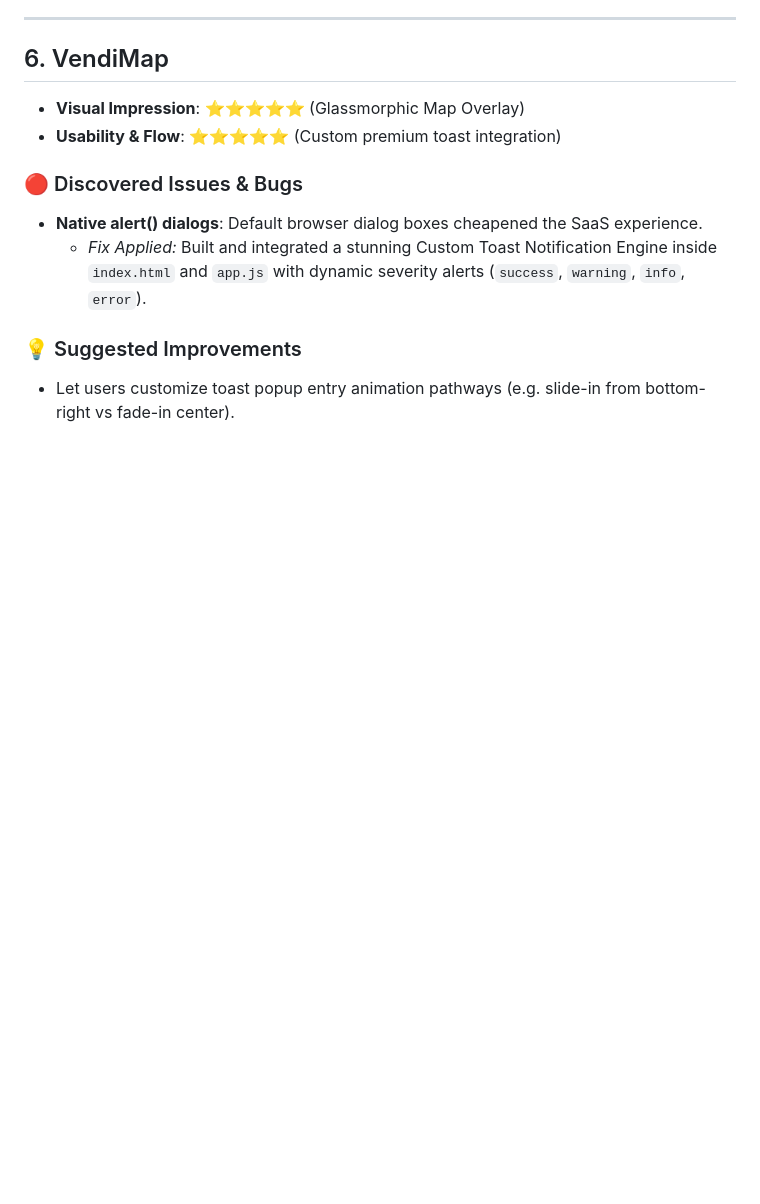
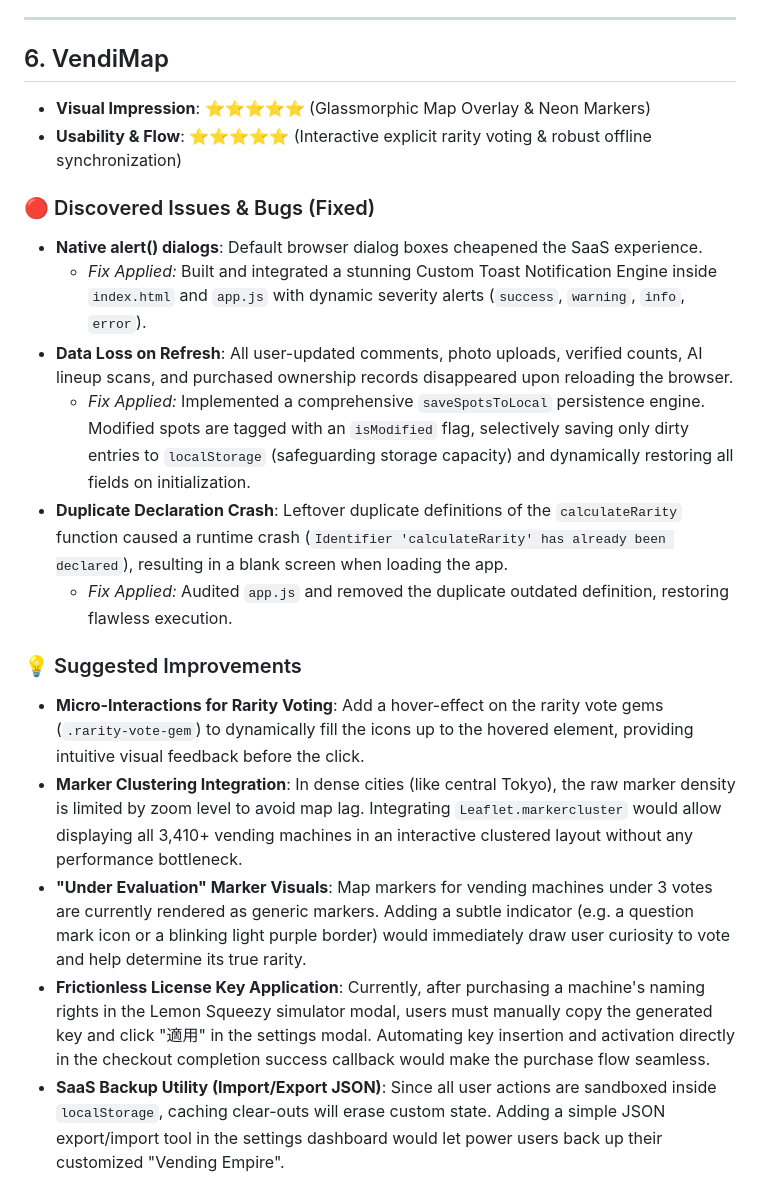
Before and after one commit to aoi-softwarestudio/linguosync-suite, a Markdown page: feedback_report.md, the part around the change. Rendered like a GitHub page; blank space fills up the shorter version.

Commit message:
Deploy update: feedback_report.md

```diff
--- a/feedback_report.md
+++ b/feedback_report.md
@@ -82,12 +82,20 @@ This report documents the systematic QA check and premium refinements executed a
 ---
 
 ## 6. VendiMap
-* **Visual Impression**: ⭐⭐⭐⭐⭐ (Glassmorphic Map Overlay)
-* **Usability & Flow**: ⭐⭐⭐⭐⭐ (Custom premium toast integration)
+* **Visual Impression**: ⭐⭐⭐⭐⭐ (Glassmorphic Map Overlay & Neon Markers)
+* **Usability & Flow**: ⭐⭐⭐⭐⭐ (Interactive explicit rarity voting & robust offline synchronization)
 
-### 🔴 Discovered Issues & Bugs
+### 🔴 Discovered Issues & Bugs (Fixed)
 - **Native alert() dialogs**: Default browser dialog boxes cheapened the SaaS experience.
   - *Fix Applied:* Built and integrated a stunning Custom Toast Notification Engine inside `index.html` and `app.js` with dynamic severity alerts (`success`, `warning`, `info`, `error`).
+- **Data Loss on Refresh**: All user-updated comments, photo uploads, verified counts, AI lineup scans, and purchased ownership records disappeared upon reloading the browser.
+  - *Fix Applied:* Implemented a comprehensive `saveSpotsToLocal` persistence engine. Modified spots are tagged with an `isModified` flag, selectively saving only dirty entries to `localStorage` (safeguarding storage capacity) and dynamically restoring all fields on initialization.
+- **Duplicate Declaration Crash**: Leftover duplicate definitions of the `calculateRarity` function caused a runtime crash (`Identifier 'calculateRarity' has already been declared`), resulting in a blank screen when loading the app.
+  - *Fix Applied:* Audited `app.js` and removed the duplicate outdated definition, restoring flawless execution.
 
 ### 💡 Suggested Improvements
-- Let users customize toast popup entry animation pathways (e.g. slide-in from bottom-right vs fade-in center).
+- **Micro-Interactions for Rarity Voting**: Add a hover-effect on the rarity vote gems (`.rarity-vote-gem`) to dynamically fill the icons up to the hovered element, providing intuitive visual feedback before the click.
+- **Marker Clustering Integration**: In dense cities (like central Tokyo), the raw marker density is limited by zoom level to avoid map lag. Integrating `Leaflet.markercluster` would allow displaying all 3,410+ vending machines in an interactive clustered layout without any performance bottleneck.
+- **"Under Evaluation" Marker Visuals**: Map markers for vending machines under 3 votes are currently rendered as generic markers. Adding a subtle indicator (e.g. a question mark icon or a blinking light purple border) would immediately draw user curiosity to vote and help determine its true rarity.
+- **Frictionless License Key Application**: Currently, after purchasing a machine's naming rights in the Lemon Squeezy simulator modal, users must manually copy the generated key and click "適用" in the settings modal. Automating key insertion and activation directly in the checkout completion success callback would make the purchase flow seamless.
+- **SaaS Backup Utility (Import/Export JSON)**: Since all user actions are sandboxed inside `localStorage`, caching clear-outs will erase custom state. Adding a simple JSON export/import tool in the settings dashboard would let power users back up their customized "Vending Empire".
```
